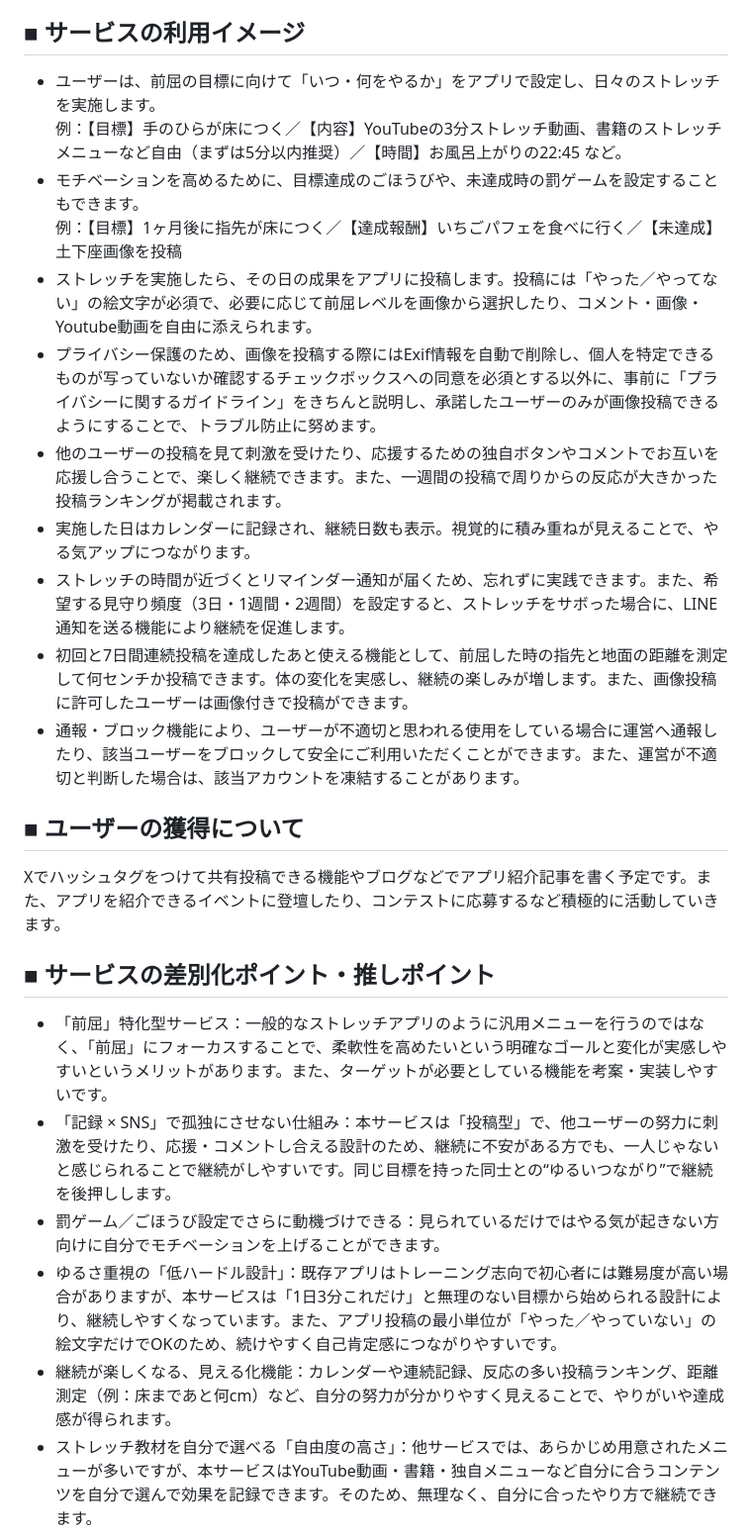
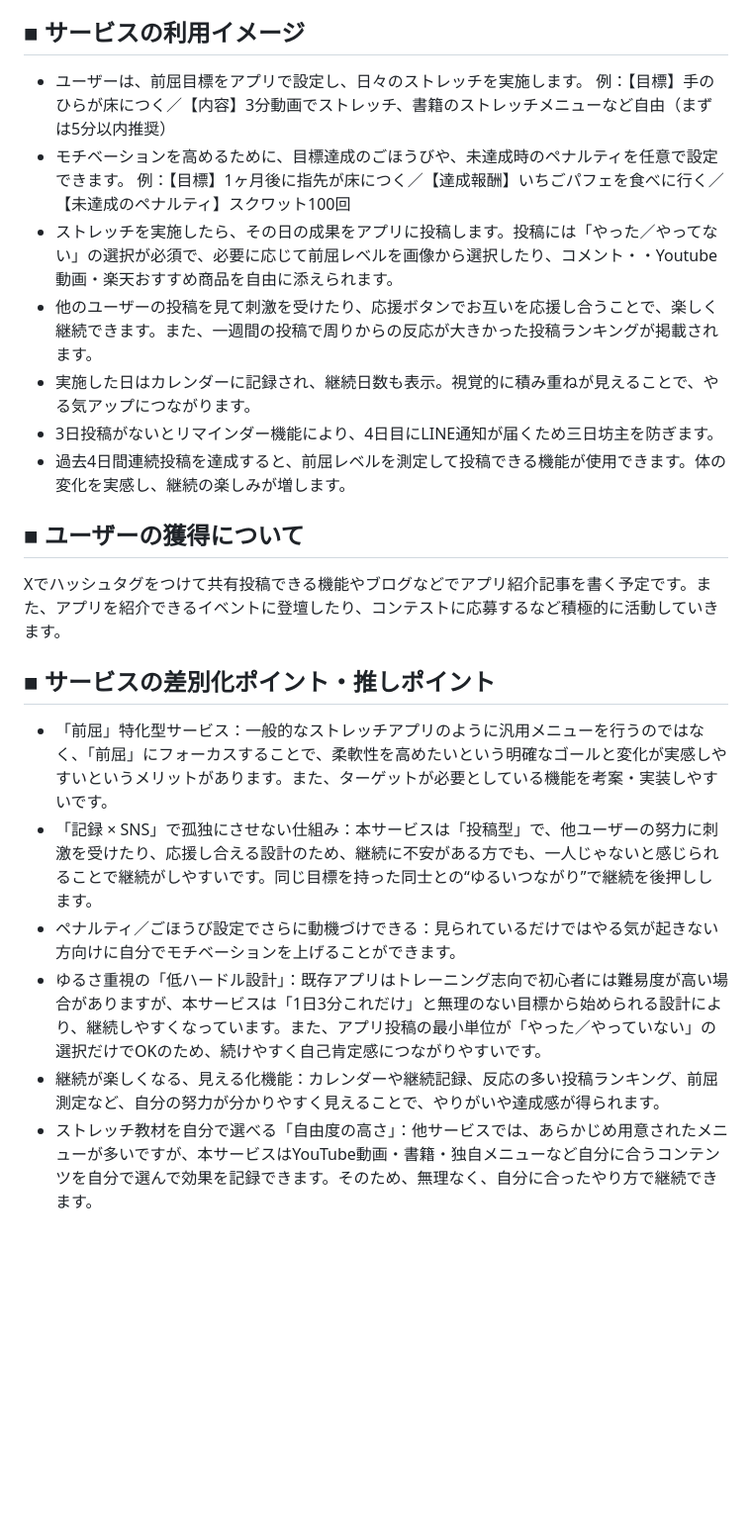
Before and after one commit to aki786-teq/app-production1, a Markdown page: README.md, the part around one of its changes. Shown at 99% size. GitHub-like rendering; blank space fills up the shorter version.

```diff
--- a/README.md
+++ b/README.md
@@ -23,27 +23,25 @@
 上記などに当てはまる方で若い年代から高齢の方まで幅広く使っていただけます。
 
 ## ■ サービスの利用イメージ
-- ユーザーは、前屈の目標に向けて「いつ・何をやるか」をアプリで設定し、日々のストレッチを実施します。
-例：【目標】手のひらが床につく／【内容】YouTubeの3分ストレッチ動画、書籍のストレッチメニューなど自由（まずは5分以内推奨）／【時間】お風呂上がりの22:45 など。
-- モチベーションを高めるために、目標達成のごほうびや、未達成時の罰ゲームを設定することもできます。
-例：【目標】1ヶ月後に指先が床につく／【達成報酬】いちごパフェを食べに行く／【未達成】土下座画像を投稿
-- ストレッチを実施したら、その日の成果をアプリに投稿します。投稿には「やった／やってない」の絵文字が必須で、必要に応じて前屈レベルを画像から選択したり、コメント・画像・Youtube動画を自由に添えられます。
-- プライバシー保護のため、画像を投稿する際にはExif情報を自動で削除し、個人を特定できるものが写っていないか確認するチェックボックスへの同意を必須とする以外に、事前に「プライバシーに関するガイドライン」をきちんと説明し、承諾したユーザーのみが画像投稿できるようにすることで、トラブル防止に努めます。
-- 他のユーザーの投稿を見て刺激を受けたり、応援するための独自ボタンやコメントでお互いを応援し合うことで、楽しく継続できます。また、一週間の投稿で周りからの反応が大きかった投稿ランキングが掲載されます。
+- ユーザーは、前屈目標をアプリで設定し、日々のストレッチを実施します。
+例：【目標】手のひらが床につく／【内容】3分動画でストレッチ、書籍のストレッチメニューなど自由（まずは5分以内推奨）
+- モチベーションを高めるために、目標達成のごほうびや、未達成時のペナルティを任意で設定できます。
+例：【目標】1ヶ月後に指先が床につく／【達成報酬】いちごパフェを食べに行く／【未達成のペナルティ】スクワット100回
+- ストレッチを実施したら、その日の成果をアプリに投稿します。投稿には「やった／やってない」の選択が必須で、必要に応じて前屈レベルを画像から選択したり、コメント・・Youtube動画・楽天おすすめ商品を自由に添えられます。
+- 他のユーザーの投稿を見て刺激を受けたり、応援ボタンでお互いを応援し合うことで、楽しく継続できます。また、一週間の投稿で周りからの反応が大きかった投稿ランキングが掲載されます。
 - 実施した日はカレンダーに記録され、継続日数も表示。視覚的に積み重ねが見えることで、やる気アップにつながります。
-- ストレッチの時間が近づくとリマインダー通知が届くため、忘れずに実践できます。また、希望する見守り頻度（3日・1週間・2週間）を設定すると、ストレッチをサボった場合に、LINE通知を送る機能により継続を促進します。
-- 初回と7日間連続投稿を達成したあと使える機能として、前屈した時の指先と地面の距離を測定して何センチか投稿できます。体の変化を実感し、継続の楽しみが増します。また、画像投稿に許可したユーザーは画像付きで投稿ができます。
-- 通報・ブロック機能により、ユーザーが不適切と思われる使用をしている場合に運営へ通報したり、該当ユーザーをブロックして安全にご利用いただくことができます。また、運営が不適切と判断した場合は、該当アカウントを凍結することがあります。
+- 3日投稿がないとリマインダー機能により、4日目にLINE通知が届くため三日坊主を防ぎます。
+- 過去4日間連続投稿を達成すると、前屈レベルを測定して投稿できる機能が使用できます。体の変化を実感し、継続の楽しみが増します。
 
 ## ■ ユーザーの獲得について
 Xでハッシュタグをつけて共有投稿できる機能やブログなどでアプリ紹介記事を書く予定です。また、アプリを紹介できるイベントに登壇したり、コンテストに応募するなど積極的に活動していきます。
 
 ## ■ サービスの差別化ポイント・推しポイント
 - 「前屈」特化型サービス：一般的なストレッチアプリのように汎用メニューを行うのではなく、「前屈」にフォーカスすることで、柔軟性を高めたいという明確なゴールと変化が実感しやすいというメリットがあります。また、ターゲットが必要としている機能を考案・実装しやすいです。
-- 「記録 × SNS」で孤独にさせない仕組み：本サービスは「投稿型」で、他ユーザーの努力に刺激を受けたり、応援・コメントし合える設計のため、継続に不安がある方でも、一人じゃないと感じられることで継続がしやすいです。同じ目標を持った同士との“ゆるいつながり”で継続を後押しします。
-- 罰ゲーム／ごほうび設定でさらに動機づけできる：見られているだけではやる気が起きない方向けに自分でモチベーションを上げることができます。
-- ゆるさ重視の「低ハードル設計」：既存アプリはトレーニング志向で初心者には難易度が高い場合がありますが、本サービスは「1日3分これだけ」と無理のない目標から始められる設計により、継続しやすくなっています。また、アプリ投稿の最小単位が「やった／やっていない」の絵文字だけでOKのため、続けやすく自己肯定感につながりやすいです。
-- 継続が楽しくなる、見える化機能：カレンダーや連続記録、反応の多い投稿ランキング、距離測定（例：床まであと何cm）など、自分の努力が分かりやすく見えることで、やりがいや達成感が得られます。
+- 「記録 × SNS」で孤独にさせない仕組み：本サービスは「投稿型」で、他ユーザーの努力に刺激を受けたり、応援し合える設計のため、継続に不安がある方でも、一人じゃないと感じられることで継続がしやすいです。同じ目標を持った同士との“ゆるいつながり”で継続を後押しします。
+- ペナルティ／ごほうび設定でさらに動機づけできる：見られているだけではやる気が起きない方向けに自分でモチベーションを上げることができます。
+- ゆるさ重視の「低ハードル設計」：既存アプリはトレーニング志向で初心者には難易度が高い場合がありますが、本サービスは「1日3分これだけ」と無理のない目標から始められる設計により、継続しやすくなっています。また、アプリ投稿の最小単位が「やった／やっていない」の選択だけでOKのため、続けやすく自己肯定感につながりやすいです。
+- 継続が楽しくなる、見える化機能：カレンダーや継続記録、反応の多い投稿ランキング、前屈測定など、自分の努力が分かりやすく見えることで、やりがいや達成感が得られます。
 - ストレッチ教材を自分で選べる「自由度の高さ」：他サービスでは、あらかじめ用意されたメニューが多いですが、本サービスはYouTube動画・書籍・独自メニューなど自分に合うコンテンツを自分で選んで効果を記録できます。そのため、無理なく、自分に合ったやり方で継続できます。
 ### 類似サービスとの比較表
 | 類似サービス | 類似サービス概要 | 差別化ポイント |
```
Also changed, not shown: other parts of README.md (+21 -36 lines).
